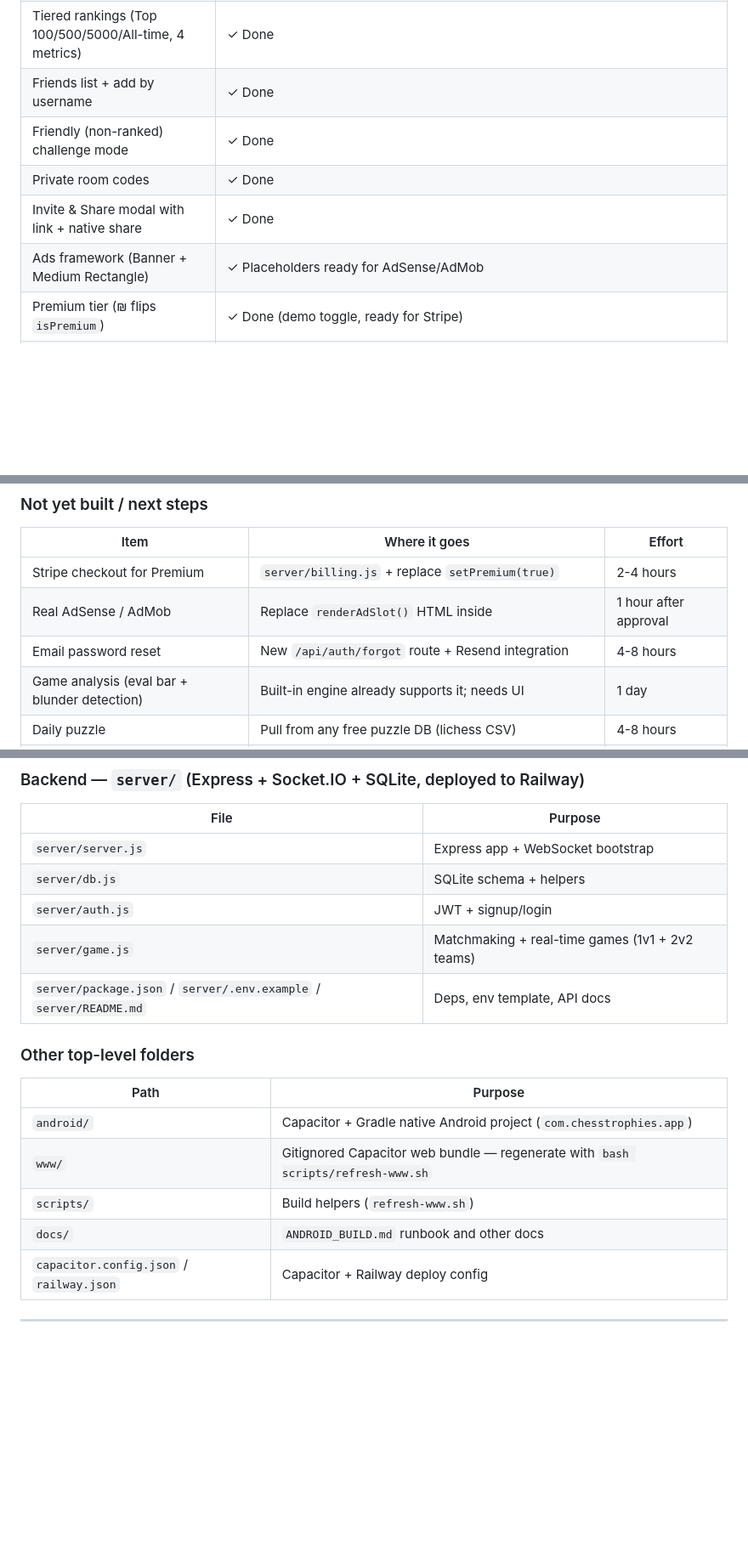
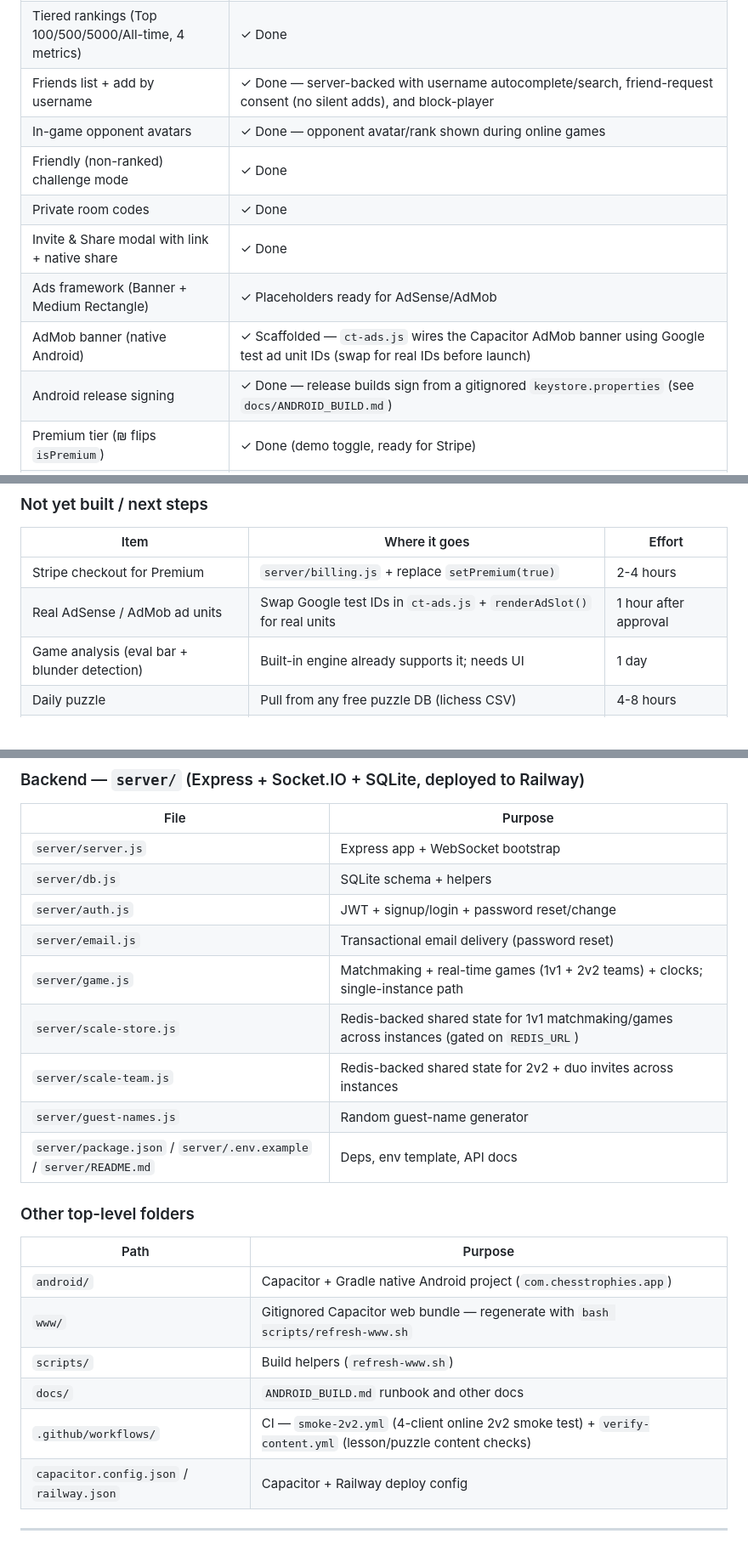
Before and after one commit to RickDaug/ChessTrophies, a Markdown page: STATE.md, 3 parts joined by grey strips. Shown at 85% size. Rendered like a GitHub page; blank space fills up the shorter version.

```diff
--- a/STATE.md
+++ b/STATE.md
@@ -31,11 +36,14 @@ This file is the canonical "where are we, what's next" document. Read it first w
 | 10 embarrassing fail trophies | ✓ Done |
 | Recruiter trophy (invite friends) | ✓ Done |
 | Tiered rankings (Top 100/500/5000/All-time, 4 metrics) | ✓ Done |
-| Friends list + add by username | ✓ Done |
+| Friends list + add by username | ✓ Done — server-backed with username autocomplete/search, friend-request consent (no silent adds), and block-player |
+| In-game opponent avatars | ✓ Done — opponent avatar/rank shown during online games |
 | Friendly (non-ranked) challenge mode | ✓ Done |
 | Private room codes | ✓ Done |
 | Invite & Share modal with link + native share | ✓ Done |
 | Ads framework (Banner + Medium Rectangle) | ✓ Placeholders ready for AdSense/AdMob |
+| AdMob banner (native Android) | ✓ Scaffolded — `ct-ads.js` wires the Capacitor AdMob banner using Google test ad unit IDs (swap for real IDs before launch) |
+| Android release signing | ✓ Done — release builds sign from a gitignored `keystore.properties` (see `docs/ANDROID_BUILD.md`) |
 | Premium tier (₪ flips `isPremium`) | ✓ Done (demo toggle, ready for Stripe) |
 | Sound effects via Web Audio | ✓ Done — move, capture, check, castle, promotion, game over, trophy |
 | PWA (installable) | ✓ Done — manifest.json + service worker |
@@ -69,8 +77,7 @@ The earlier "successful online 2v2 match" gap was closed by running the **real b
 | Item | Where it goes | Effort |
 |---|---|---|
 | Stripe checkout for Premium | `server/billing.js` + replace `setPremium(true)` | 2-4 hours |
-| Real AdSense / AdMob | Replace `renderAdSlot()` HTML inside | 1 hour after approval |
-| Email password reset | New `/api/auth/forgot` route + Resend integration | 4-8 hours |
+| Real AdSense / AdMob ad units | Swap Google test IDs in `ct-ads.js` + `renderAdSlot()` for real units | 1 hour after approval |
 | Game analysis (eval bar + blunder detection) | Built-in engine already supports it; needs UI | 1 day |
 | Daily puzzle | Pull from any free puzzle DB (lichess CSV) | 4-8 hours |
 | Tournaments | Schema in server already supports games — needs UI + matchmaking | 2-3 days |
@@ -112,8 +125,12 @@ Active working copy: `C:\Users\RickD\AndroidStudioProjects\ChessTrophies\` (GitH
 |---|---|
 | `server/server.js` | Express app + WebSocket bootstrap |
 | `server/db.js` | SQLite schema + helpers |
-| `server/auth.js` | JWT + signup/login |
-| `server/game.js` | Matchmaking + real-time games (1v1 + 2v2 teams) |
+| `server/auth.js` | JWT + signup/login + password reset/change |
+| `server/email.js` | Transactional email delivery (password reset) |
+| `server/game.js` | Matchmaking + real-time games (1v1 + 2v2 teams) + clocks; single-instance path |
+| `server/scale-store.js` | Redis-backed shared state for 1v1 matchmaking/games across instances (gated on `REDIS_URL`) |
+| `server/scale-team.js` | Redis-backed shared state for 2v2 + duo invites across instances |
+| `server/guest-names.js` | Random guest-name generator |
 | `server/package.json` / `server/.env.example` / `server/README.md` | Deps, env template, API docs |
 
 ### Other top-level folders
@@ -124,6 +141,7 @@ Active working copy: `C:\Users\RickD\AndroidStudioProjects\ChessTrophies\` (GitH
 | `www/` | Gitignored Capacitor web bundle — regenerate with `bash scripts/refresh-www.sh` |
 | `scripts/` | Build helpers (`refresh-www.sh`) |
 | `docs/` | `ANDROID_BUILD.md` runbook and other docs |
+| `.github/workflows/` | CI — `smoke-2v2.yml` (4-client online 2v2 smoke test) + `verify-content.yml` (lesson/puzzle content checks) |
 | `capacitor.config.json` / `railway.json` | Capacitor + Railway deploy config |
 
 ---
```
Also changed, not shown: other parts of STATE.md (+18 -6 lines).
